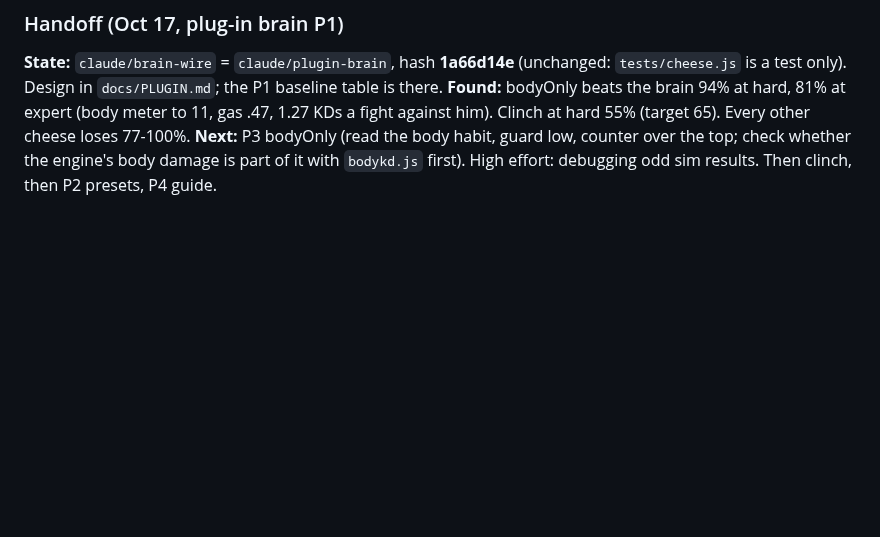
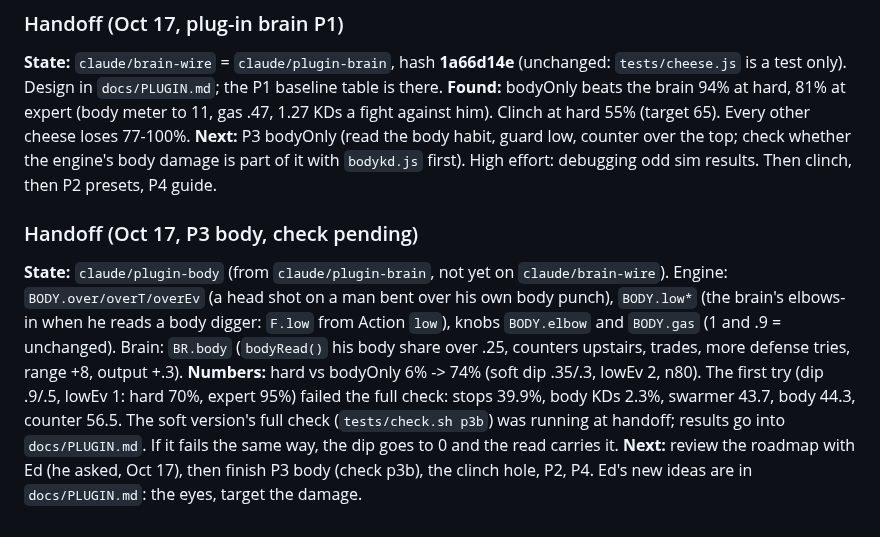
Before and after one commit to Ednerrd/Last-Bell, a Markdown page: docs/BRAIN.md, the part around the change. GitHub-like rendering; blank space fills up the shorter version.

Commit message:
Handoff: P3 body in progress, roadmap updated (the eyes, target the damage)
Co-Authored-By: Claude Opus 5.5 <noreply@anthropic.com>
Claude-Session: https://claude.ai/code/session_01G2qnmvCsF6TFtU7L11ppXq

```diff
--- a/docs/BRAIN.md
+++ b/docs/BRAIN.md
@@ -865,3 +865,8 @@ The plans alone never beat silent (47–50 every read). All the value is live sh
 **State:** `claude/brain-wire` = `claude/plugin-brain`, hash **1a66d14e** (unchanged: `tests/cheese.js` is a test only). Design in `docs/PLUGIN.md`; the P1 baseline table is there.
 **Found:** bodyOnly beats the brain 94% at hard, 81% at expert (body meter to 11, gas .47, 1.27 KDs a fight against him). Clinch at hard 55% (target 65). Every other cheese loses 77-100%.
 **Next:** P3 bodyOnly (read the body habit, guard low, counter over the top; check whether the engine's body damage is part of it with `bodykd.js` first). High effort: debugging odd sim results. Then clinch, then P2 presets, P4 guide.
+
+### Handoff (Oct 17, P3 body, check pending)
+**State:** `claude/plugin-body` (from `claude/plugin-brain`, not yet on `claude/brain-wire`). Engine: `BODY.over/overT/overEv` (a head shot on a man bent over his own body punch), `BODY.low*` (the brain's elbows-in when he reads a body digger: `F.low` from Action `low`), knobs `BODY.elbow` and `BODY.gas` (1 and .9 = unchanged). Brain: `BR.body` (`bodyRead()` his body share over .25, counters upstairs, trades, more defense tries, range +8, output +.3).
+**Numbers:** hard vs bodyOnly 6% -> 74% (soft dip .35/.3, lowEv 2, n80). The first try (dip .9/.5, lowEv 1: hard 70%, expert 95%) failed the full check: stops 39.9%, body KDs 2.3%, swarmer 43.7, body 44.3, counter 56.5. The soft version's full check (`tests/check.sh p3b`) was running at handoff; results go into `docs/PLUGIN.md`. If it fails the same way, the dip goes to 0 and the read carries it.
+**Next:** review the roadmap with Ed (he asked, Oct 17), then finish P3 body (check p3b), the clinch hole, P2, P4. Ed's new ideas are in `docs/PLUGIN.md`: the eyes, target the damage.
```
Also changed, not shown: ROADMAP.md (+1 -1 lines).
